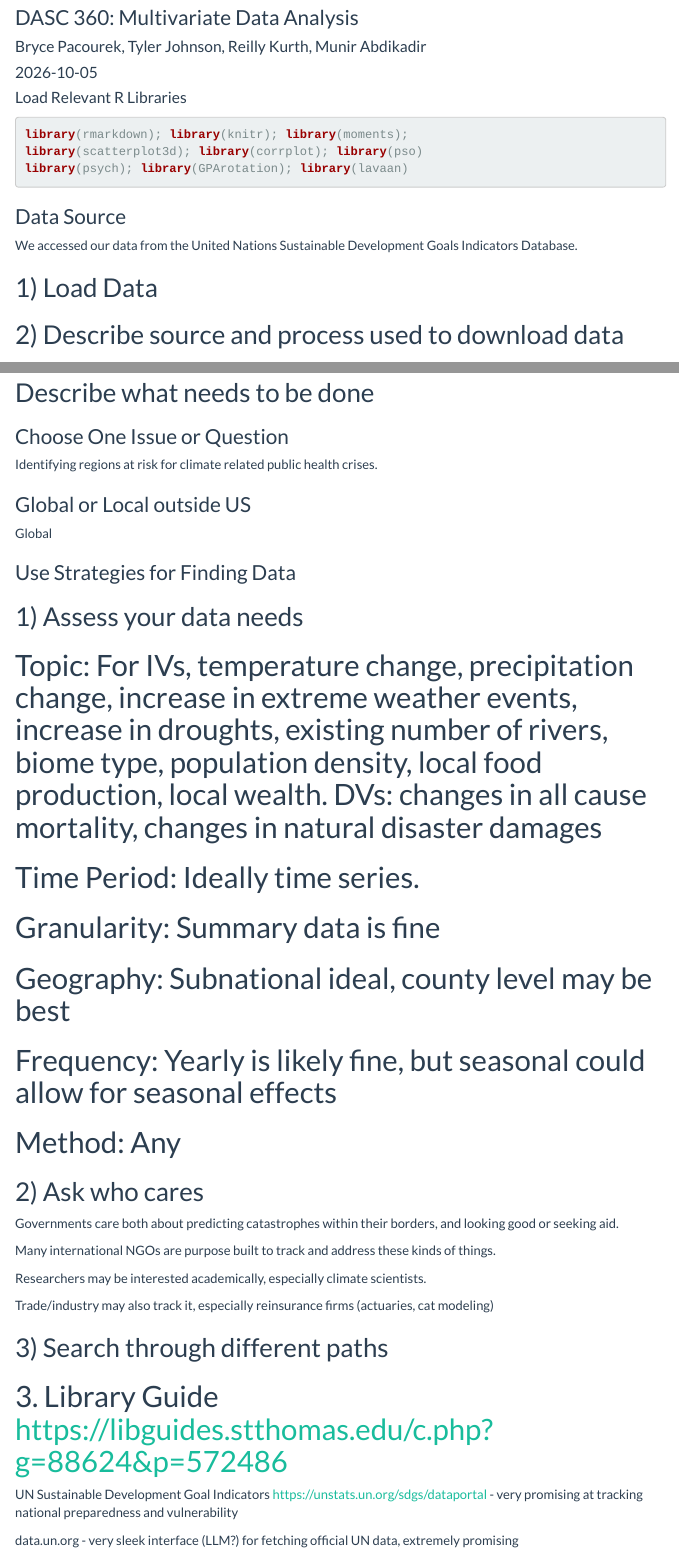
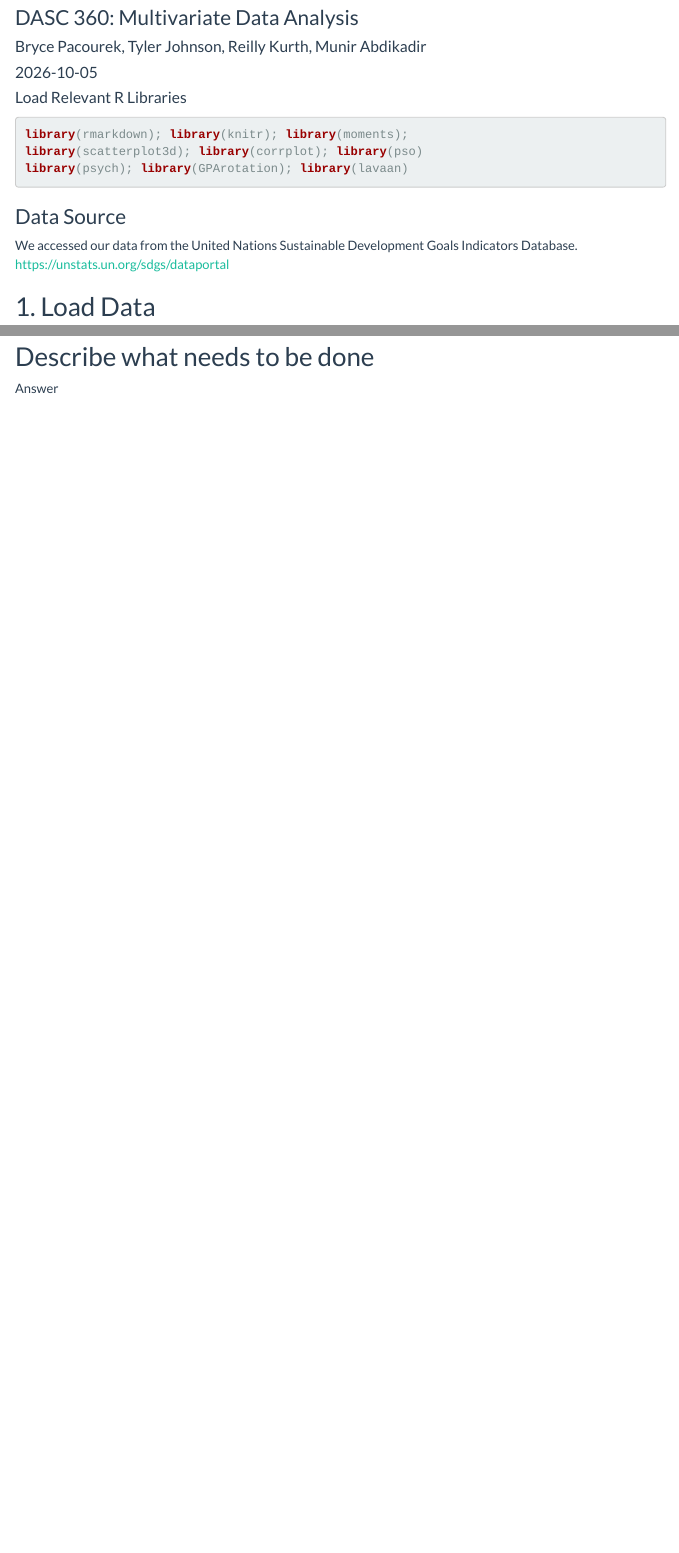
Before and after one commit to kurt8267/DASC360-Group-E-Project-, an R Markdown document (DAT.Rmd): the page in a window 1100 px wide, from 80 px down, and a second part further down, joined at a grey line. Rendered offline with R 4.5, knitr and Pandoc, with nearby package versions; some code elsewhere in the file could not run offline; menus at the side of the page are left out.

Commit message:
Updated DAT.rmd template and added instructions

````diff
--- a/DAT.Rmd
+++ b/DAT.Rmd
@@ -23,6 +23,9 @@ library(scatterplot3d); library(corrplot); library(pso)
 library(psych); library(GPArotation); library(lavaan)
 ```
 
+
 ### Data Source
+We accessed our data from the United Nations Sustainable Development Goals Indicators Database. https://unstats.un.org/sdgs/dataportal
 
-We accessed our data from the United Nations Sustainable Development Goals Indicators Database.
+## 1. Load Data
+```{r}
@@ -29,3 +34 @@ We accessed our data from the United Nations Sustainable Development Goals Indic
 
-## 1) Load Data
-## 2) Describe source and process used to download data
@@ -42,40 +56 @@ Dimension: description
-### Choose One Issue or Question
-Identifying regions at risk for climate related public health crises.
-
-
-### Global or Local outside US
-Global
-
-
-### Use Strategies for Finding Data
-
-## 1) Assess your data needs
-# Topic: For IVs, temperature change, precipitation change, increase in extreme weather events, increase in droughts, existing number of rivers, biome type, population density, local food production, local wealth. DVs: changes in all cause mortality, changes in natural disaster damages
-
-# Time Period: Ideally time series.
-
-# Granularity: Summary data is fine
-
-# Geography: Subnational ideal, county level may be best
-
-# Frequency: Yearly is likely fine, but seasonal could allow for seasonal effects
-
-# Method: Any
-
-
-## 2) Ask who cares
-Governments care both about predicting catastrophes within their borders, and looking good or seeking aid.
-
-Many international NGOs are purpose built to track and address these kinds of things.
-
-Researchers may be interested academically, especially climate scientists.
-
-Trade/industry may also track it, especially reinsurance firms (actuaries, cat modeling)
-
-
-## 3) Search through different paths
-
-# 3. Library Guide https://libguides.stthomas.edu/c.php?g=88624&p=572486
-UN Sustainable Development Goal Indicators https://unstats.un.org/sdgs/dataportal - very promising at tracking national preparedness and vulnerability
-
-data.un.org - very sleek interface (LLM?) for fetching official UN data, extremely promising
+Answer
````
Also changed, not shown: README.md, DAT.Rmd (19 more changed lines).
